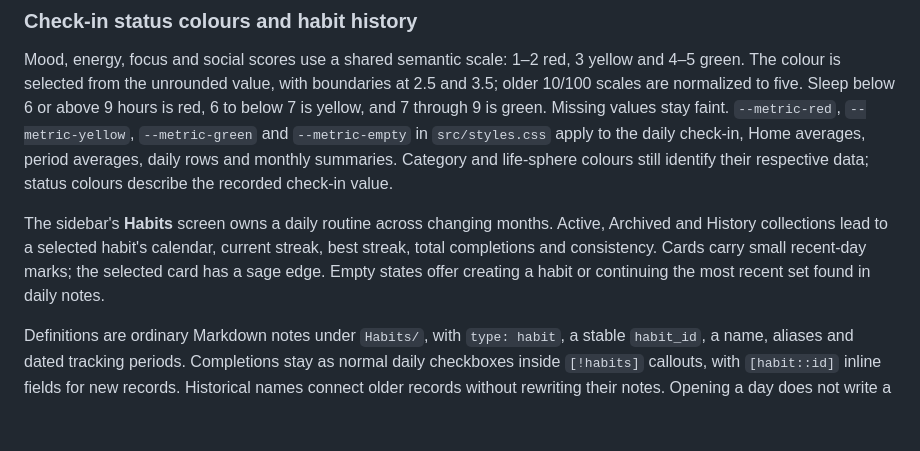
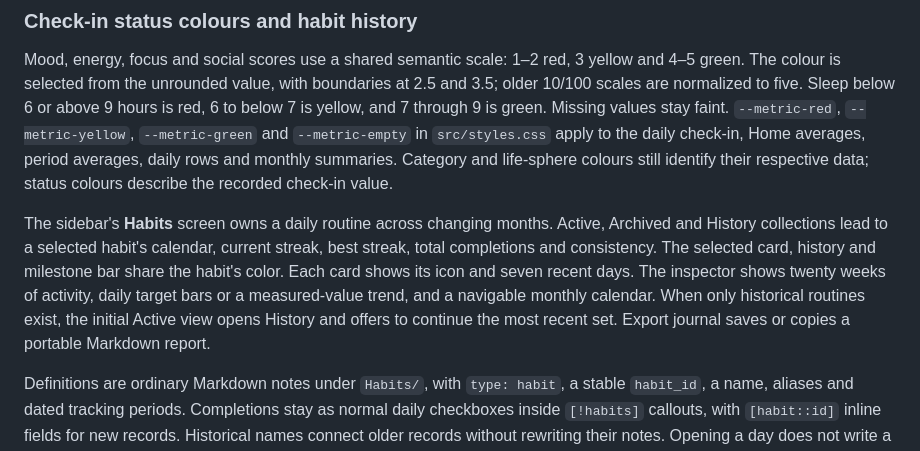
Before and after one commit to botsiti/epiZen, a Markdown page: DESIGN.md, the part around the change. Rendered like a GitHub page; blank space fills up the shorter version.

Commit message:
Cover dictation recovery and show the production Habits workspace

```diff
--- a/DESIGN.md
+++ b/DESIGN.md
@@ -508,8 +508,11 @@ still identify their respective data; status colours describe the recorded check
 
 The sidebar's **Habits** screen owns a daily routine across changing months. Active, Archived
 and History collections lead to a selected habit's calendar, current streak, best streak, total
-completions and consistency. Cards carry small recent-day marks; the selected card has a sage
-edge. Empty states offer creating a habit or continuing the most recent set found in daily notes.
+completions and consistency. The selected card, history and milestone bar share the habit's
+color. Each card shows its icon and seven recent days. The inspector shows twenty weeks of
+activity, daily target bars or a measured-value trend, and a navigable monthly calendar.
+When only historical routines exist, the initial Active view opens History and offers to
+continue the most recent set. Export journal saves or copies a portable Markdown report.
 
 Definitions are ordinary Markdown notes under `Habits/`, with `type: habit`, a stable `habit_id`,
 a name, aliases and dated tracking periods. Completions stay as normal daily checkboxes inside
```
Also changed, not shown: docs/habits.md (+2 -0 lines), docs/images/habits.png, 1 other file.
